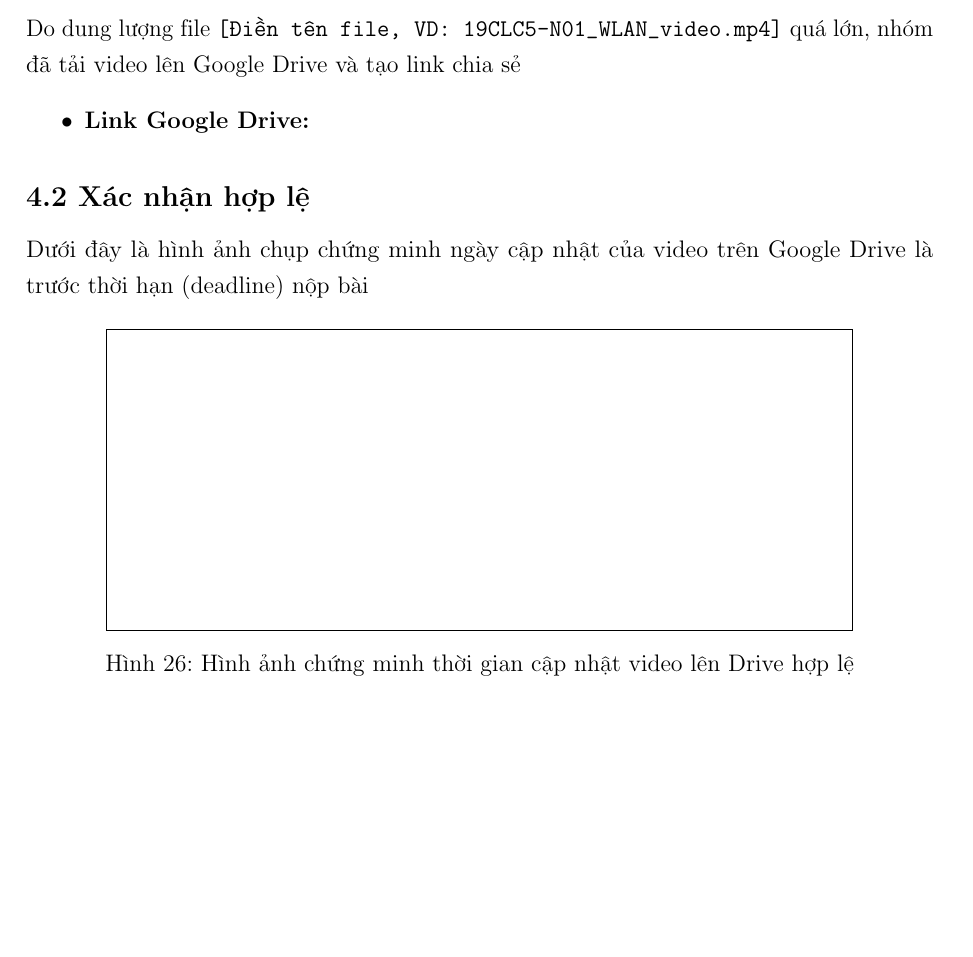
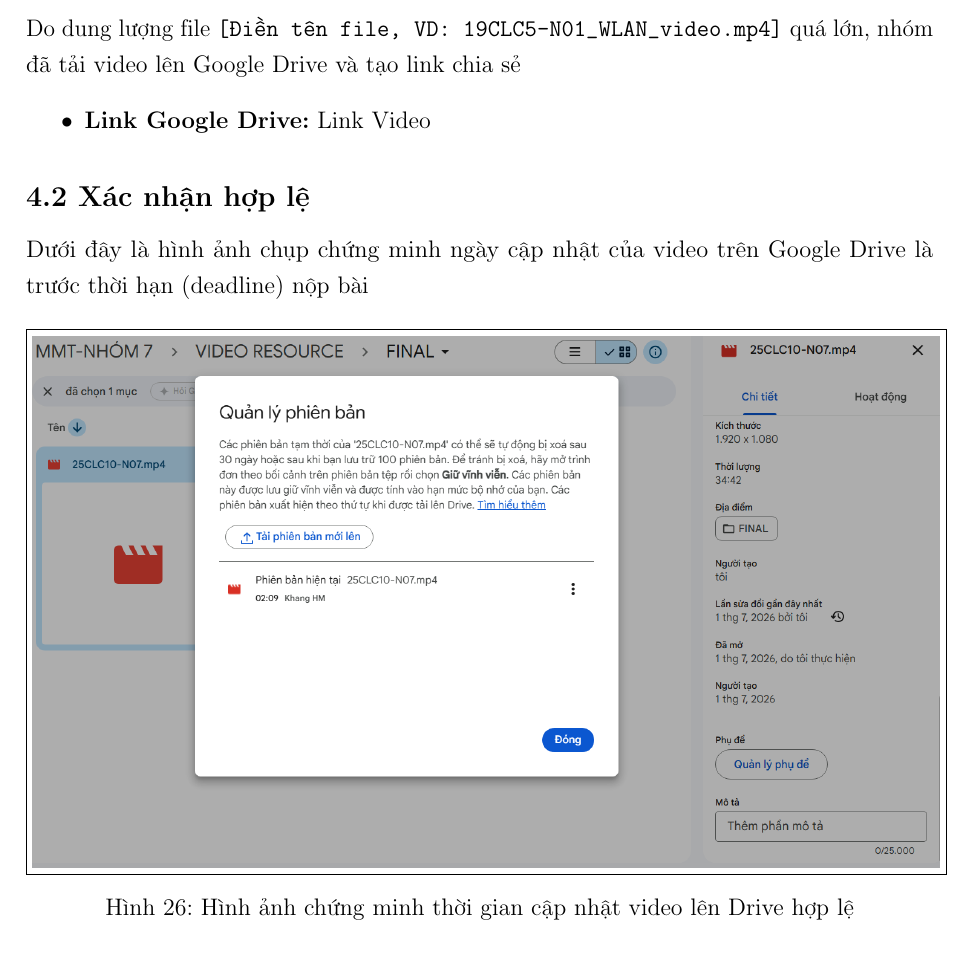
Before and after one commit to fiiwk21/MMT_Project_Group07, a LaTeX document (report.tex, which reads content/video-demo-proof.tex): part of page 27 of 29, cut so that both start at the same text, the shorter picture padded with empty space. Compiled offline with pdfLaTeX.

Commit message:
update video

```diff
--- a/content/video-demo-proof.tex
+++ b/content/video-demo-proof.tex
@@ -4,7 +4,8 @@
 \subsection{4.1 Link Video}
 Do dung lượng file \texttt{[Điền tên file, VD: 19CLC5-N01\_WLAN\_video.mp4]} quá lớn, nhóm đã tải video lên Google Drive và tạo link chia sẻ
 \begin{itemize}
-    \item \textbf{Link Google Drive:} \url{}
+    \item \textbf{Link Google Drive:}
+    \href{https://drive.google.com/file/d/19MSngkzCDMqFvg_YnuvvzdzqM1pK8Q-o/view?usp=drive_link}{Link Video}
 \end{itemize}
 
 \subsection{4.2 Xác nhận hợp lệ}
@@ -12,7 +13,7 @@
 
 \begin{figure}[H]
     \centering
-    \fbox{\rule{0pt}{2in} \rule{0.8\textwidth}{0pt}}
+    \fbox{\includegraphics[width=1\textwidth]{image/video_proof.png}}
     \caption{Hình ảnh chứng minh thời gian cập nhật video lên Drive hợp lệ}
 \end{figure}
 
```
Also changed, not shown: image/video_proof.png (added), report.bbl, 7 other files.
